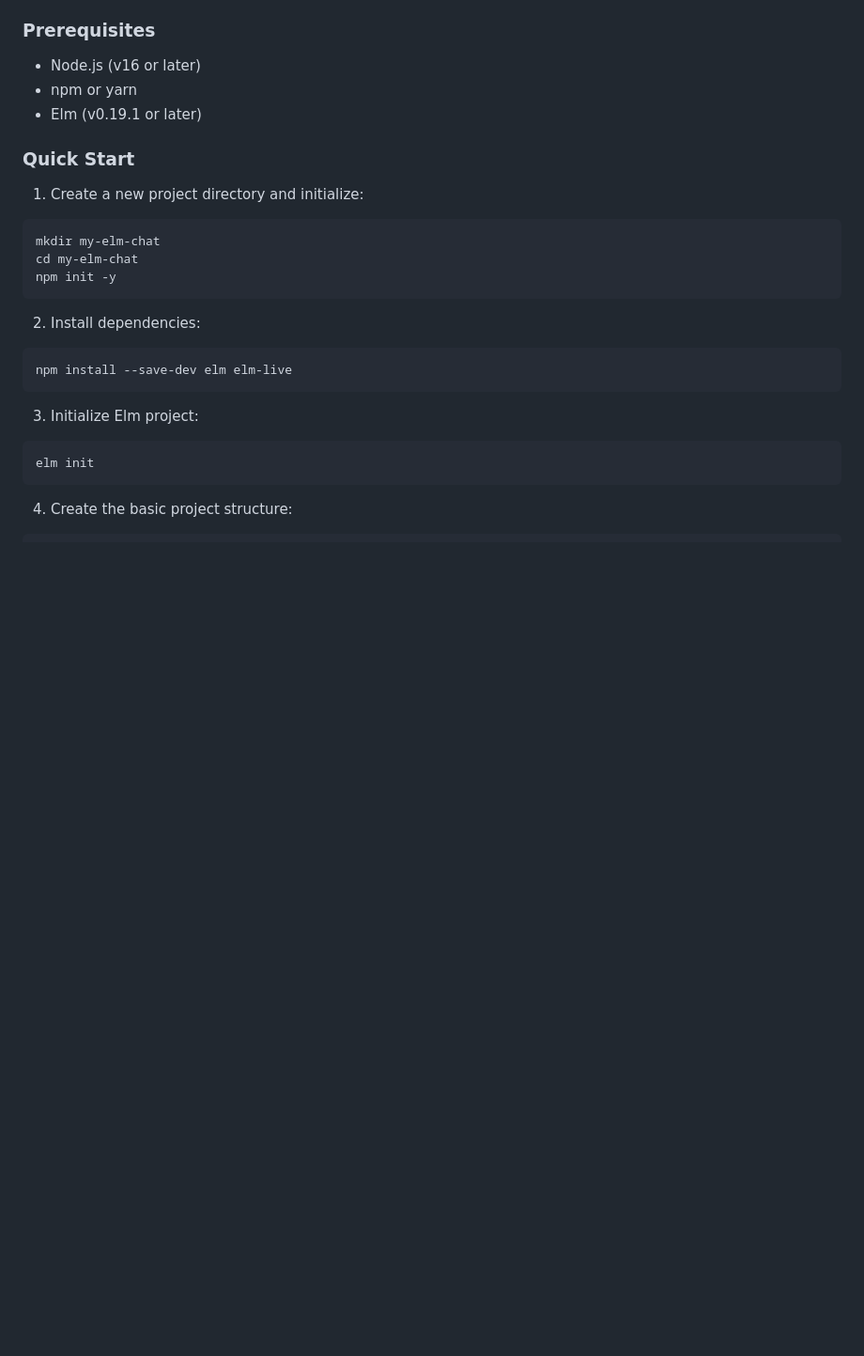
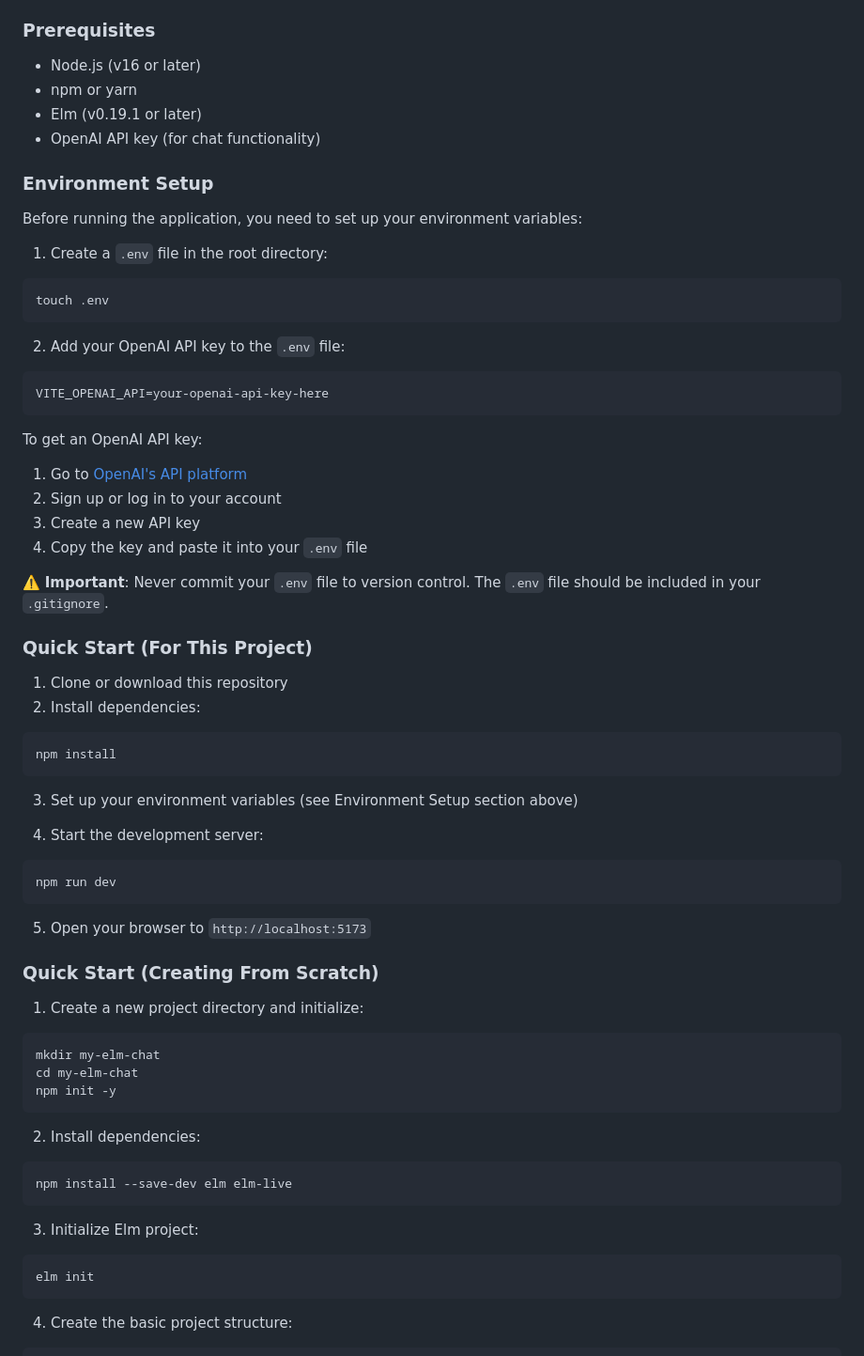
Before and after one commit to jonom-stripe/launchpad-context-ui, a Markdown page: README.md, the part around the change. Shown at 94% size. Drawn GitHub-style; blank space fills up the shorter version.

````diff
--- a/README.md
+++ b/README.md
@@ -69,8 +69,46 @@ The application uses:
 - Node.js (v16 or later)
 - npm or yarn
 - Elm (v0.19.1 or later)
+- OpenAI API key (for chat functionality)
 
-### Quick Start
+### Environment Setup
+Before running the application, you need to set up your environment variables:
+
+1. Create a `.env` file in the root directory:
+```bash
+touch .env
+```
+
+2. Add your OpenAI API key to the `.env` file:
+```
+VITE_OPENAI_API=your-openai-api-key-here
+```
+
+To get an OpenAI API key:
+1. Go to [OpenAI's API platform](https://platform.openai.com/account/api-keys)
+2. Sign up or log in to your account
+3. Create a new API key
+4. Copy the key and paste it into your `.env` file
+
+⚠️ **Important**: Never commit your `.env` file to version control. The `.env` file should be included in your `.gitignore`.
+
+### Quick Start (For This Project)
+1. Clone or download this repository
+2. Install dependencies:
+```bash
+npm install
+```
+
+3. Set up your environment variables (see Environment Setup section above)
+
+4. Start the development server:
+```bash
+npm run dev
+```
+
+5. Open your browser to `http://localhost:5173`
+
+### Quick Start (Creating From Scratch)
 1. Create a new project directory and initialize:
 ```bash
 mkdir my-elm-chat
````
